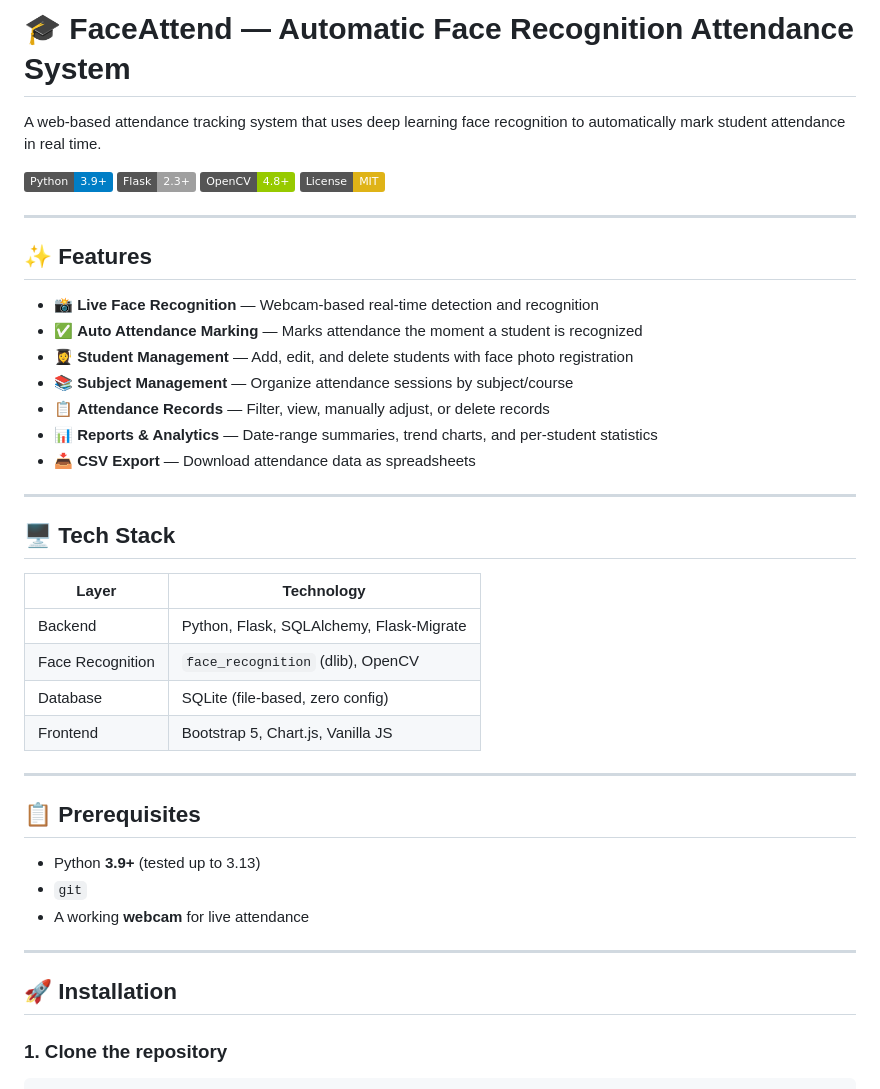
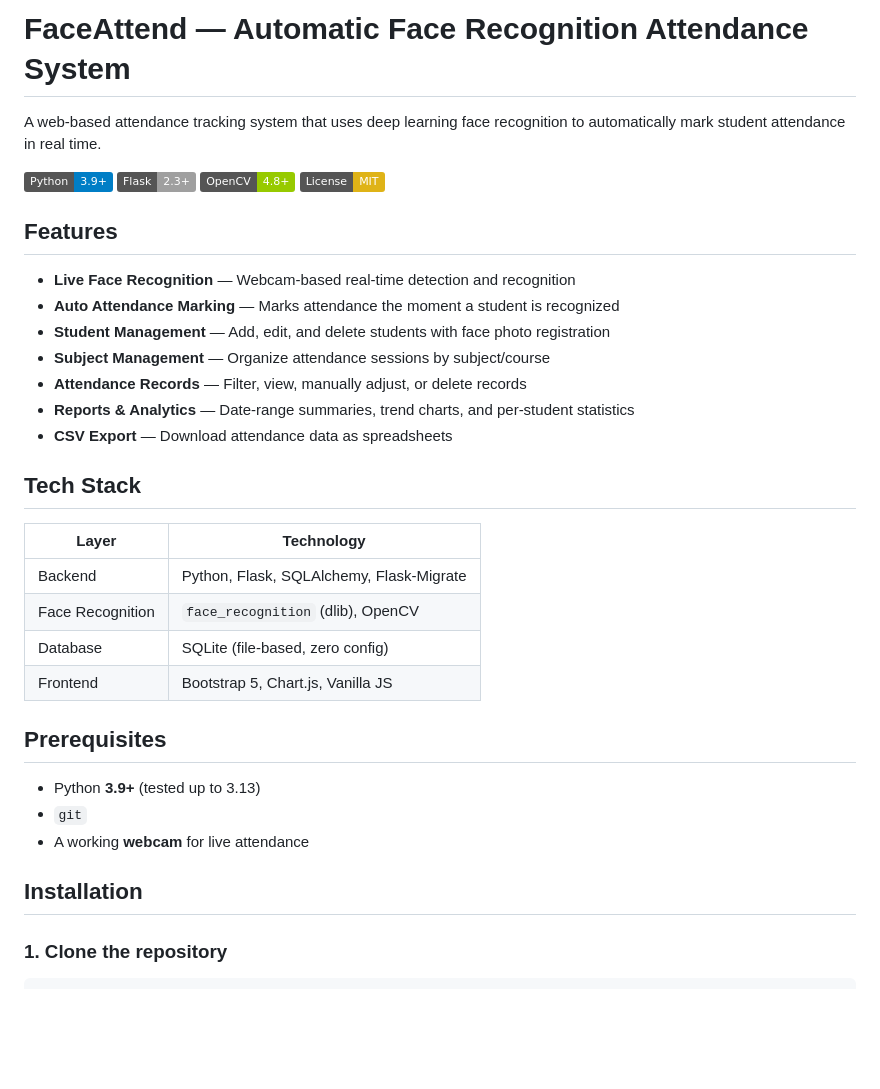
Before and after one commit to Sanam20302/Smart-Attendance-System, a Markdown page: README.md, the part around one of its changes. Rendered like a GitHub page; badges without logos; blank space fills up the shorter version.

Commit message:
docs: update README.md via README Generator

````diff
--- a/README.md
+++ b/README.md
@@ -1,25 +1,18 @@
-# 🎓 FaceAttend — Automatic Face Recognition Attendance System
-
+# FaceAttend — Automatic Face Recognition Attendance System
 A web-based attendance tracking system that uses deep learning face recognition to automatically mark student attendance in real time.
 
 ![Python](https://img.shields.io/badge/Python-3.9%2B-blue) ![Flask](https://img.shields.io/badge/Flask-2.3%2B-lightgrey) ![OpenCV](https://img.shields.io/badge/OpenCV-4.8%2B-green) ![License](https://img.shields.io/badge/License-MIT-yellow)
 
----
+## Features
+- **Live Face Recognition** — Webcam-based real-time detection and recognition
+- **Auto Attendance Marking** — Marks attendance the moment a student is recognized
+- **Student Management** — Add, edit, and delete students with face photo registration
+- **Subject Management** — Organize attendance sessions by subject/course
+- **Attendance Records** — Filter, view, manually adjust, or delete records
+- **Reports & Analytics** — Date-range summaries, trend charts, and per-student statistics
+- **CSV Export** — Download attendance data as spreadsheets
 
-## ✨ Features
-
-- 📸 **Live Face Recognition** — Webcam-based real-time detection and recognition
-- ✅ **Auto Attendance Marking** — Marks attendance the moment a student is recognized
-- 👩‍🎓 **Student Management** — Add, edit, and delete students with face photo registration
-- 📚 **Subject Management** — Organize attendance sessions by subject/course
-- 📋 **Attendance Records** — Filter, view, manually adjust, or delete records
-- 📊 **Reports & Analytics** — Date-range summaries, trend charts, and per-student statistics
-- 📥 **CSV Export** — Download attendance data as spreadsheets
-
----
-
-## 🖥️ Tech Stack
-
+## Tech Stack
 | Layer | Technology |
 |---|---|
 | Backend | Python, Flask, SQLAlchemy, Flask-Migrate |
@@ -27,18 +20,12 @@ A web-based attendance tracking system that uses deep learning face recognition
 | Database | SQLite (file-based, zero config) |
 | Frontend | Bootstrap 5, Chart.js, Vanilla JS |
 
----
-
-## 📋 Prerequisites
-
+## Prerequisites
 - Python **3.9+** (tested up to 3.13)
 - `git`
 - A working **webcam** for live attendance
 
----
-
-## 🚀 Installation
-
+## Installation
 ### 1. Clone the repository
 
 ```bash
````
Also changed, not shown: other parts of README.md (+13 -17 lines).
